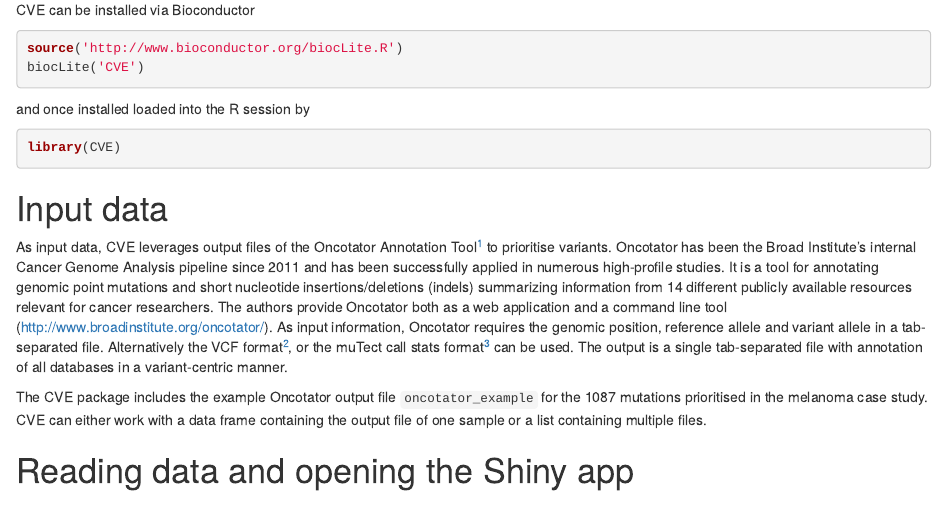
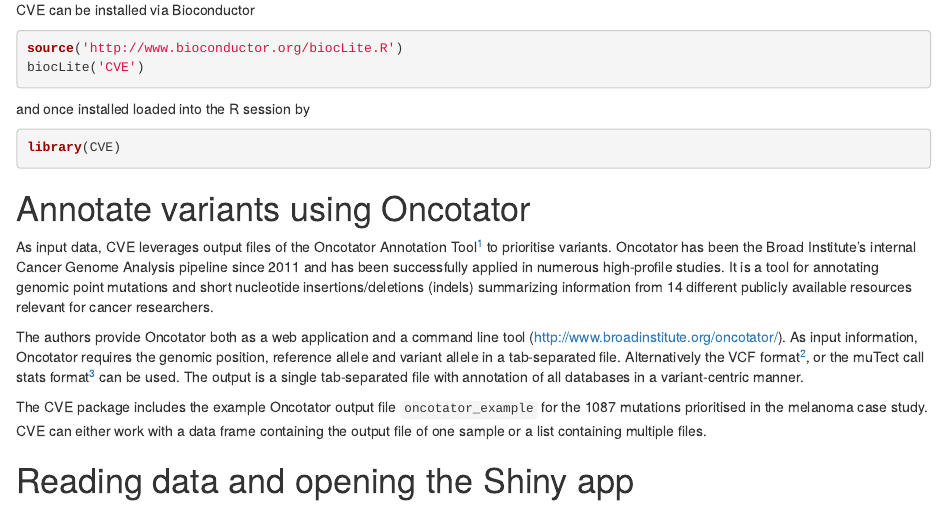
Before and after one commit to andreasmock/CVE, an R Markdown document (vignettes/CVE_tutorial.Rmd): the page in a window 1100 px wide, from 380 px down. Rendered offline with R 4.5, knitr and Pandoc, with nearby package versions; drawn as R Markdown's standard HTML page in place of the format the file asks for.

Commit message:
Change in tutorial

````diff
--- a/vignettes/CVE_tutorial.Rmd
+++ b/vignettes/CVE_tutorial.Rmd
@@ -31,9 +31,11 @@
 library(CVE)
 ```
 
-# Input data
+# Annotate variants using Oncotator
 
-As input data, CVE leverages output files of the Oncotator Annotation Tool[^1] to prioritise variants. Oncotator has been the Broad Institute’s internal Cancer Genome Analysis pipeline since 2011 and has been successfully applied in numerous high-profile studies. It is a tool for annotating genomic point mutations and short nucleotide insertions/deletions (indels) summarizing information from 14 different publicly available resources relevant for cancer researchers. The authors provide Oncotator both as a web application and a command line tool (http://www.broadinstitute.org/oncotator/). As input information, Oncotator requires the genomic position, reference allele and variant allele in a tab-separated file. Alternatively the VCF format[^2], or the muTect call stats format[^3] can be used. The output is a single tab-separated  file with annotation of all databases in a variant-centric manner.
+As input data, CVE leverages output files of the Oncotator Annotation Tool[^1] to prioritise variants. Oncotator has been the Broad Institute’s internal Cancer Genome Analysis pipeline since 2011 and has been successfully applied in numerous high-profile studies. It is a tool for annotating genomic point mutations and short nucleotide insertions/deletions (indels) summarizing information from 14 different publicly available resources relevant for cancer researchers.
+
+The authors provide Oncotator both as a web application and a command line tool (http://www.broadinstitute.org/oncotator/). As input information, Oncotator requires the genomic position, reference allele and variant allele in a tab-separated file. Alternatively the VCF format[^2], or the muTect call stats format[^3] can be used. The output is a single tab-separated  file with annotation of all databases in a variant-centric manner.
 
 
 The CVE package includes the example Oncotator output file `oncotator_example` for the 1087 mutations prioritised in the melanoma case study. CVE can either work with a data frame containing the output file of one sample or a list containing multiple files.
````
Also changed, not shown: 1 other file.
